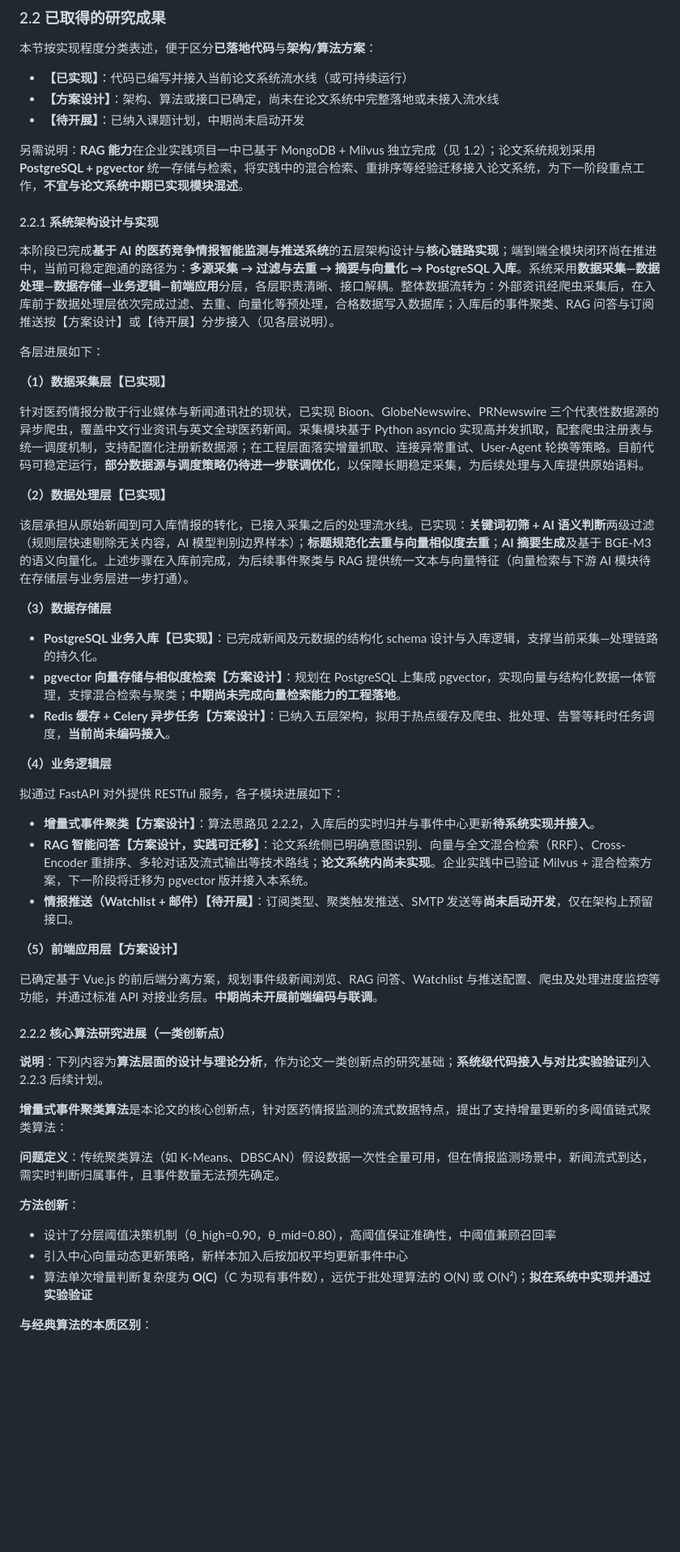
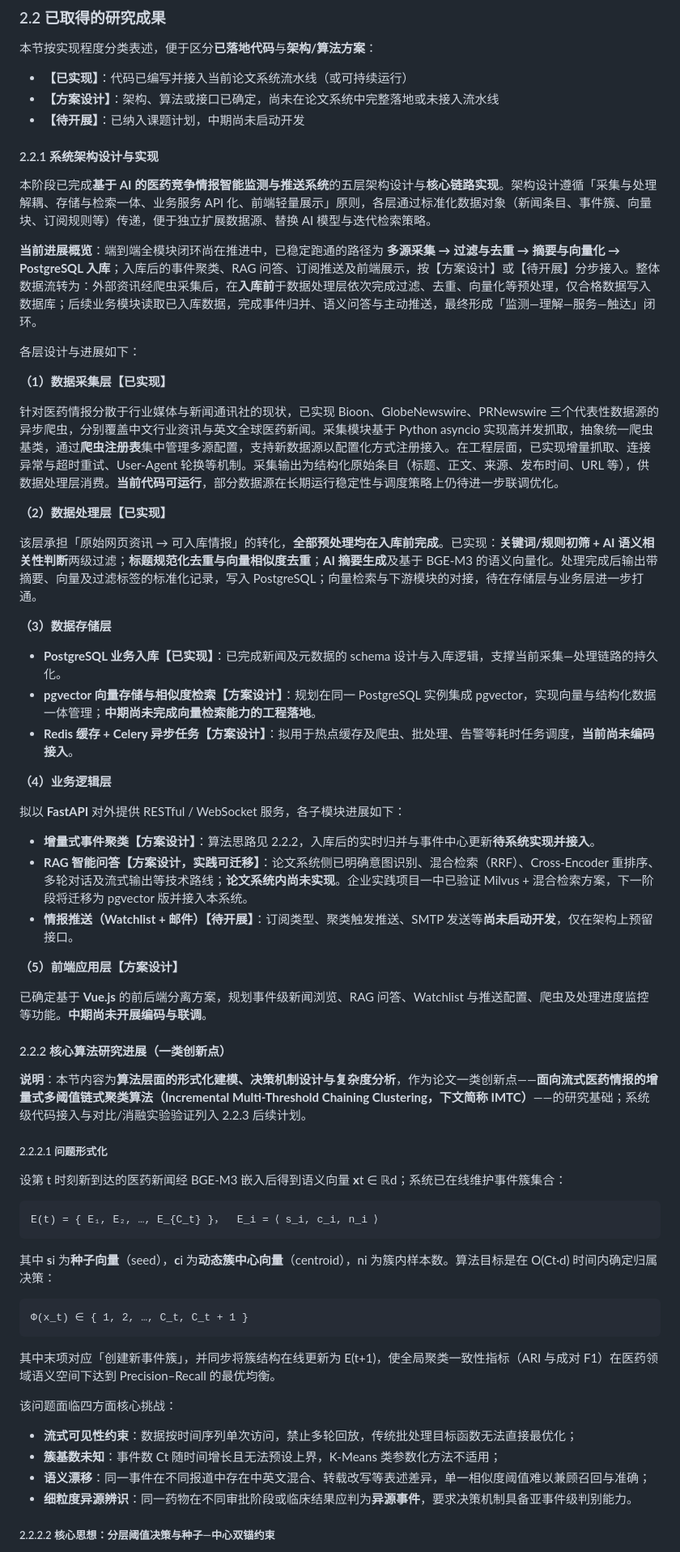
Before and after one commit to shersX/drugintel2.0, a Markdown page: docs/专业实践情况.md, the part around one of its changes. Shown at 81% size. Drawn GitHub-style; blank space fills up the shorter version.

````diff
--- a/docs/专业实践情况.md
+++ b/docs/专业实践情况.md
@@ -55,52 +51,66 @@
 - **【方案设计】**：架构、算法或接口已确定，尚未在论文系统中完整落地或未接入流水线
 - **【待开展】**：已纳入课题计划，中期尚未启动开发
 
-另需说明：**RAG 能力**在企业实践项目一中已基于 MongoDB + Milvus 独立完成（见 1.2）；论文系统规划采用 **PostgreSQL + pgvector** 统一存储与检索，将实践中的混合检索、重排序等经验迁移接入论文系统，为下一阶段重点工作，**不宜与论文系统中期已实现模块混述**。
-
 #### 2.2.1 系统架构设计与实现
 
-本阶段已完成**基于 AI 的医药竞争情报智能监测与推送系统**的五层架构设计与**核心链路实现**；端到端全模块闭环尚在推进中，当前可稳定跑通的路径为：**多源采集 → 过滤与去重 → 摘要与向量化 → PostgreSQL 入库**。系统采用**数据采集—数据处理—数据存储—业务逻辑—前端应用**分层，各层职责清晰、接口解耦。整体数据流转为：外部资讯经爬虫采集后，在入库前于数据处理层依次完成过滤、去重、向量化等预处理，合格数据写入数据库；入库后的事件聚类、RAG 问答与订阅推送按【方案设计】或【待开展】分步接入（见各层说明）。
+本阶段已完成**基于 AI 的医药竞争情报智能监测与推送系统**的五层架构设计与**核心链路实现**。架构设计遵循「采集与处理解耦、存储与检索一体、业务服务 API 化、前端轻量展示」原则，各层通过标准化数据对象（新闻条目、事件簇、向量块、订阅规则等）传递，便于独立扩展数据源、替换 AI 模型与迭代检索策略。
 
-各层进展如下：
+**当前进展概览**：端到端全模块闭环尚在推进中，已稳定跑通的路径为 **多源采集 → 过滤与去重 → 摘要与向量化 → PostgreSQL 入库**；入库后的事件聚类、RAG 问答、订阅推送及前端展示，按【方案设计】或【待开展】分步接入。整体数据流转为：外部资讯经爬虫采集后，在**入库前**于数据处理层依次完成过滤、去重、向量化等预处理，仅合格数据写入数据库；后续业务模块读取已入库数据，完成事件归并、语义问答与主动推送，最终形成「监测—理解—服务—触达」闭环。
+
+各层设计与进展如下：
 
 **（1）数据采集层【已实现】**
 
-针对医药情报分散于行业媒体与新闻通讯社的现状，已实现 Bioon、GlobeNewswire、PRNewswire 三个代表性数据源的异步爬虫，覆盖中文行业资讯与英文全球医药新闻。采集模块基于 Python asyncio 实现高并发抓取，配套爬虫注册表与统一调度机制，支持配置化注册新数据源；在工程层面落实增量抓取、连接异常重试、User-Agent 轮换等策略。目前代码可稳定运行，**部分数据源与调度策略仍待进一步联调优化**，以保障长期稳定采集，为后续处理与入库提供原始语料。
+针对医药情报分散于行业媒体与新闻通讯社的现状，已实现 Bioon、GlobeNewswire、PRNewswire 三个代表性数据源的异步爬虫，分别覆盖中文行业资讯与英文全球医药新闻。采集模块基于 Python asyncio 实现高并发抓取，抽象统一爬虫基类，通过**爬虫注册表**集中管理多源配置，支持新数据源以配置化方式注册接入。在工程层面，已实现增量抓取、连接异常与超时重试、User-Agent 轮换等机制。采集输出为结构化原始条目（标题、正文、来源、发布时间、URL 等），供数据处理层消费。**当前代码可运行**，部分数据源在长期运行稳定性与调度策略上仍待进一步联调优化。
 
 **（2）数据处理层【已实现】**
 
-该层承担从原始新闻到可入库情报的转化，已接入采集之后的处理流水线。已实现：**关键词初筛 + AI 语义判断**两级过滤（规则层快速剔除无关内容，AI 模型判别边界样本）；**标题规范化去重与向量相似度去重**；**AI 摘要生成**及基于 BGE-M3 的语义向量化。上述步骤在入库前完成，为后续事件聚类与 RAG 提供统一文本与向量特征（向量检索与下游 AI 模块待在存储层与业务层进一步打通）。
+该层承担「原始网页资讯 → 可入库情报」的转化，**全部预处理均在入库前完成**。已实现：**关键词/规则初筛 + AI 语义相关性判断**两级过滤；**标题规范化去重与向量相似度去重**；**AI 摘要生成**及基于 BGE-M3 的语义向量化。处理完成后输出带摘要、向量及过滤标签的标准化记录，写入 PostgreSQL；向量检索与下游模块的对接，待在存储层与业务层进一步打通。
 
 **（3）数据存储层**
 
-- **PostgreSQL 业务入库【已实现】**：已完成新闻及元数据的结构化 schema 设计与入库逻辑，支撑当前采集—处理链路的持久化。
-- **pgvector 向量存储与相似度检索【方案设计】**：规划在 PostgreSQL 上集成 pgvector，实现向量与结构化数据一体管理，支撑混合检索与聚类；**中期尚未完成向量检索能力的工程落地**。
-- **Redis 缓存 + Celery 异步任务【方案设计】**：已纳入五层架构，拟用于热点缓存及爬虫、批处理、告警等耗时任务调度，**当前尚未编码接入**。
+- **PostgreSQL 业务入库【已实现】**：已完成新闻及元数据的 schema 设计与入库逻辑，支撑当前采集—处理链路的持久化。
+- **pgvector 向量存储与相似度检索【方案设计】**：规划在同一 PostgreSQL 实例集成 pgvector，实现向量与结构化数据一体管理；**中期尚未完成向量检索能力的工程落地**。
+- **Redis 缓存 + Celery 异步任务【方案设计】**：拟用于热点缓存及爬虫、批处理、告警等耗时任务调度，**当前尚未编码接入**。
 
 **（4）业务逻辑层**
 
-拟通过 FastAPI 对外提供 RESTful 服务，各子模块进展如下：
+拟以 **FastAPI** 对外提供 RESTful / WebSocket 服务，各子模块进展如下：
 
 - **增量式事件聚类【方案设计】**：算法思路见 2.2.2，入库后的实时归并与事件中心更新**待系统实现并接入**。
-- **RAG 智能问答【方案设计，实践可迁移】**：论文系统侧已明确意图识别、向量与全文混合检索（RRF）、Cross-Encoder 重排序、多轮对话及流式输出等技术路线；**论文系统内尚未实现**。企业实践中已验证 Milvus + 混合检索方案，下一阶段将迁移为 pgvector 版并接入本系统。
+- **RAG 智能问答【方案设计，实践可迁移】**：论文系统侧已明确意图识别、混合检索（RRF）、Cross-Encoder 重排序、多轮对话及流式输出等技术路线；**论文系统内尚未实现**。企业实践项目一中已验证 Milvus + 混合检索方案，下一阶段将迁移为 pgvector 版并接入本系统。
 - **情报推送（Watchlist + 邮件）【待开展】**：订阅类型、聚类触发推送、SMTP 发送等**尚未启动开发**，仅在架构上预留接口。
 
 **（5）前端应用层【方案设计】**
 
-已确定基于 Vue.js 的前后端分离方案，规划事件级新闻浏览、RAG 问答、Watchlist 与推送配置、爬虫及处理进度监控等功能，并通过标准 API 对接业务层。**中期尚未开展前端编码与联调**。
+已确定基于 **Vue.js** 的前后端分离方案，规划事件级新闻浏览、RAG 问答、Watchlist 与推送配置、爬虫及处理进度监控等功能。**中期尚未开展编码与联调**。
 
 #### 2.2.2 核心算法研究进展（一类创新点）
 
-**说明**：下列内容为**算法层面的设计与理论分析**，作为论文一类创新点的研究基础；**系统级代码接入与对比实验验证**列入 2.2.3 后续计划。
+**说明**：本节内容为**算法层面的形式化建模、决策机制设计与复杂度分析**，作为论文一类创新点——**面向流式医药情报的增量式多阈值链式聚类算法（Incremental Multi-Threshold Chaining Clustering，下文简称 IMTC）**——的研究基础；系统级代码接入与对比/消融实验验证列入 2.2.3 后续计划。
 
-**增量式事件聚类算法**是本论文的核心创新点，针对医药情报监测的流式数据特点，提出了支持增量更新的多阈值链式聚类算法：
+##### 2.2.2.1 问题形式化
 
-**问题定义**：传统聚类算法（如 K-Means、DBSCAN）假设数据一次性全量可用，但在情报监测场景中，新闻流式到达，需实时判断归属事件，且事件数量无法预先确定。
+设第 t 时刻新到达的医药新闻经 BGE-M3 嵌入后得到语义向量 **x**t ∈ ℝd；系统已在线维护事件簇集合：
 
-**方法创新**：
+```
+E(t) = { E₁, E₂, …, E_{C_t} }，  E_i = ⟨ s_i, c_i, n_i ⟩
+```
 
-- 设计了分层阈值决策机制（θ_high=0.90，θ_mid=0.80），高阈值保证准确性，中阈值兼顾召回率
-- 引入中心向量动态更新策略，新样本加入后按加权平均更新事件中心
-- 算法单次增量判断复杂度为 **O(C)**（C 为现有事件数），远优于批处理算法的 O(N) 或 O(N²)；**拟在系统中实现并通过实验验证**
+其中 **s**i 为**种子向量**（seed），**c**i 为**动态簇中心向量**（centroid），ni 为簇内样本数。算法目标是在 O(Ct·d) 时间内确定归属决策：
 
-**与经典算法的本质区别**：
+```
+Φ(x_t) ∈ { 1, 2, …, C_t, C_t + 1 }
+```
+
+其中末项对应「创建新事件簇」，并同步将簇结构在线更新为 E(t+1)，使全局聚类一致性指标（ARI 与成对 F1）在医药领域语义空间下达到 Precision–Recall 的最优均衡。
+
+该问题面临四方面核心挑战：
+
+- **流式可见性约束**：数据按时间序列单次访问，禁止多轮回放，传统批处理目标函数无法直接最优化；
+- **簇基数未知**：事件数 Ct 随时间增长且无法预设上界，K-Means 类参数化方法不适用；
+- **语义漂移**：同一事件在不同报道中存在中英文混合、转载改写等表述差异，单一相似度阈值难以兼顾召回与准确；
+- **细粒度异源辨识**：同一药物在不同审批阶段或临床结果应判为**异源事件**，要求决策机制具备亚事件级判别能力。
+
+##### 2.2.2.2 核心思想：分层阈值决策与种子—中心双锚约束
+
````
Also changed, not shown: other parts of docs/专业实践情况.md (+75 -13 lines).
